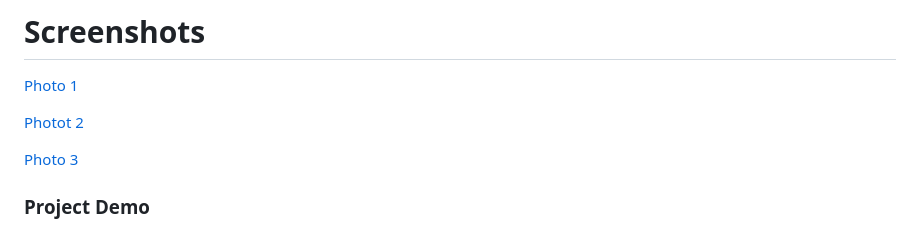
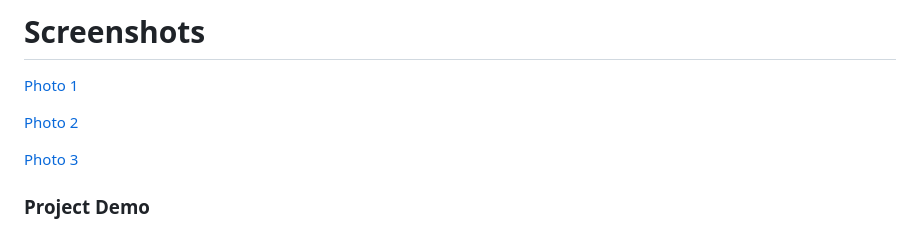
Before and after one commit to AnjaliBinu/Null-Void, a Markdown page: README.md, the part around the change. Rendered like a GitHub page.

```diff
--- a/README.md
+++ b/README.md
@@ -69,7 +69,7 @@ For Software:
 # Screenshots
 [Photo 1](http://youtube.com/post/Ugkxa8mR3DOIJSAGt_AdTEBxdwS8ztCfxzi-?si=4azBf8BcUl0NsEEv)
 
-[Photot 2](http://youtube.com/post/UgkxVUaQ_Oz7Pf9wB_iQZ8WGGD-a_KzmE62f?si=Xe3u14CivJ0aPcAJ)
+[Photo 2](http://youtube.com/post/UgkxVUaQ_Oz7Pf9wB_iQZ8WGGD-a_KzmE62f?si=Xe3u14CivJ0aPcAJ)
 
 [Photo 3](http://youtube.com/post/Ugkxk_7AJdsVaEYy4eQaq69vEc4ARN0bUehX?si=rf3osehI7mfP9kRs)
 
```
